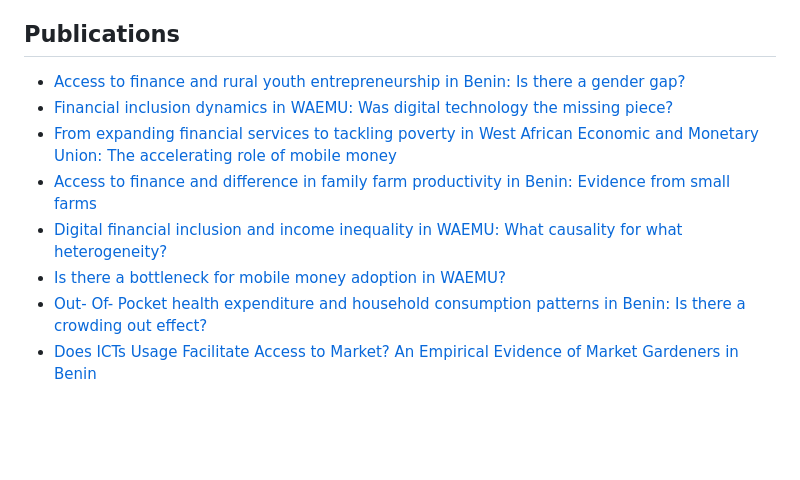
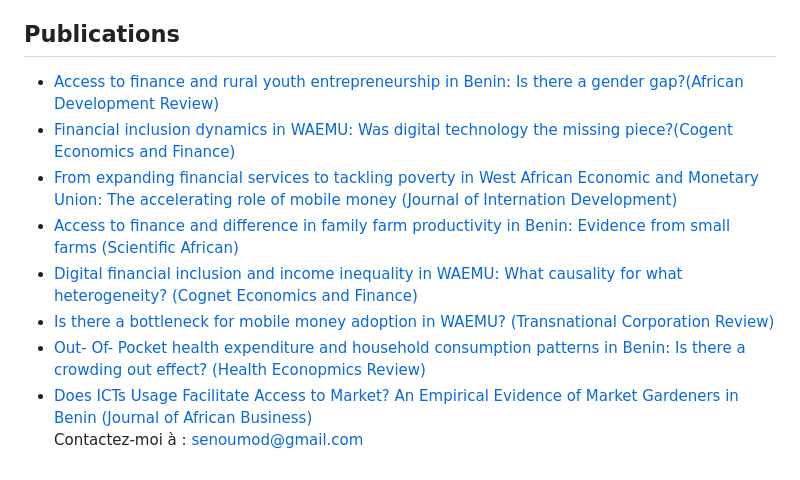
Before and after one commit to SENOU-Melain-Modeste/SENOU-Melain-Modeste, a Markdown page: README.md, the part around the change. GitHub-like rendering; blank space fills up the shorter version.

```diff
--- a/README.md
+++ b/README.md
@@ -26,15 +26,21 @@
   <section id="publications">
     <h2>Publications</h2>
     <ul>
-      <li><a href="[[(https://doi.org/10.1111/1467-8268.12623)](https://onlinelibrary.wiley.com/doi/abs/10.1111/1467-8268.12623)]">Access to finance and rural youth entrepreneurship in Benin: Is there a gender gap?</a></li>
-      <li><a href="(https://doi.org/10.1080/23322039.2019.1665432)">Financial inclusion dynamics in WAEMU: Was digital technology the missing piece?</a></li>
-      <li><a href="(https://doi.org/10.1002/jid.3881)">From expanding financial services to tackling poverty in West African Economic and Monetary Union: The accelerating role of mobile money</a></li>
-      <li><a href="(https://doi.org/10.1016/j.sciaf.2021.e00940)">Access to finance and difference in family farm productivity in Benin: Evidence from small farms</a></li>
-      <li><a href="(https://doi.org/10.1080/23322039.2023.2242662)">Digital financial inclusion and income inequality in WAEMU: What causality for what heterogeneity?</a></li>
-      <li><a href="(https://doi.org/10.1080/19186444.2019.1641393)">Is there a bottleneck for mobile money adoption in WAEMU?</a></li>
-      <li><a href="(https://doi.org/10.1186/s13561-023-00429-8)">Out- Of- Pocket health expenditure and household consumption patterns in Benin: Is there a crowding out effect?</a></li>
-      <li><a href="(https://doi.org/10.1080/15228916.2023.2257556)">Does ICTs Usage Facilitate Access to Market? An Empirical Evidence of Market Gardeners in Benin</a></li>
+      <li><a href="(https://doi.org/10.1111/1467-8268.12623))]">Access to finance and rural youth entrepreneurship in Benin: Is there a gender gap?(African Development Review)</a></li>
+      <li><a href="(https://doi.org/10.1080/23322039.2019.1665432)">Financial inclusion dynamics in WAEMU: Was digital technology the missing piece?(Cogent Economics and Finance)</a></li>
+      <li><a href="(https://doi.org/10.1002/jid.3881)">From expanding financial services to tackling poverty in West African Economic and Monetary Union: The accelerating role of mobile money (Journal of Internation Development)</a></li>
+      <li><a href="(https://doi.org/10.1016/j.sciaf.2021.e00940)">Access to finance and difference in family farm productivity in Benin: Evidence from small farms (Scientific African)</a></li>
+      <li><a href="(https://doi.org/10.1080/23322039.2023.2242662)">Digital financial inclusion and income inequality in WAEMU: What causality for what heterogeneity? (Cognet Economics and Finance)</a></li>
+      <li><a href="(https://doi.org/10.1080/19186444.2019.1641393)">Is there a bottleneck for mobile money adoption in WAEMU? (Transnational Corporation Review)</a></li>
+      <li><a href="(https://doi.org/10.1186/s13561-023-00429-8)">Out- Of- Pocket health expenditure and household consumption patterns in Benin: Is there a crowding out effect? (Health Econopmics Review)</a></li>
+      <li><a href="(https://doi.org/10.1080/15228916.2023.2257556)">Does ICTs Usage Facilitate Access to Market? An Empirical Evidence of Market Gardeners in Benin (Journal of African Business)</a></li>
 
   </section>
 </body>
+
+
+  <footer id="contact">
+    <p>Contactez-moi à : <a href="mailto:senoumod@gmail.com">senoumod@gmail.com</a></p>
+  </footer>
+</body>
 </html>
```
